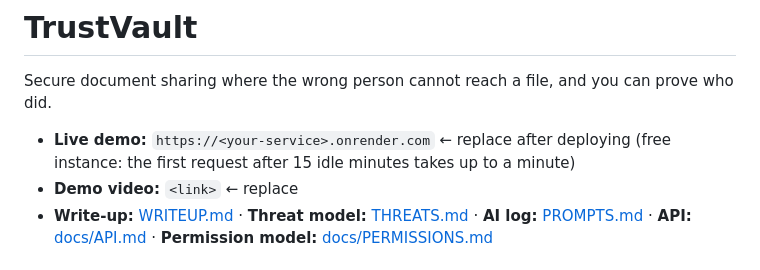
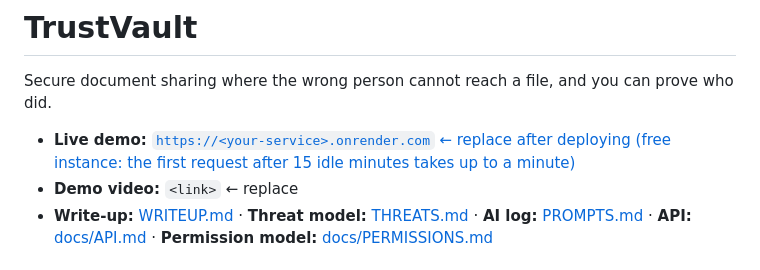
Before and after one commit to malini-30/Trustvault, a Markdown page: README.md, the part around the change. Drawn GitHub-style.

Commit message:
Fix live demo link in README
Updated live demo link to point to the deployed service.

```diff
--- a/README.md
+++ b/README.md
@@ -3,8 +3,8 @@
 Secure document sharing where the wrong person cannot reach a file, and you can
 prove who did.
 
-- **Live demo:** `https://<your-service>.onrender.com` ← replace after deploying
-  (free instance: the first request after 15 idle minutes takes up to a minute)
+- **Live demo:** [`https://<your-service>.onrender.com` ← replace after deploying
+  (free instance: the first request after 15 idle minutes takes up to a minute)](https://trustvault-bcda.onrender.com/)
 - **Demo video:** `<link>` ← replace
 - **Write-up:** [WRITEUP.md](WRITEUP.md) · **Threat model:** [THREATS.md](THREATS.md) ·
   **AI log:** [PROMPTS.md](PROMPTS.md) · **API:** [docs/API.md](docs/API.md) ·
```
